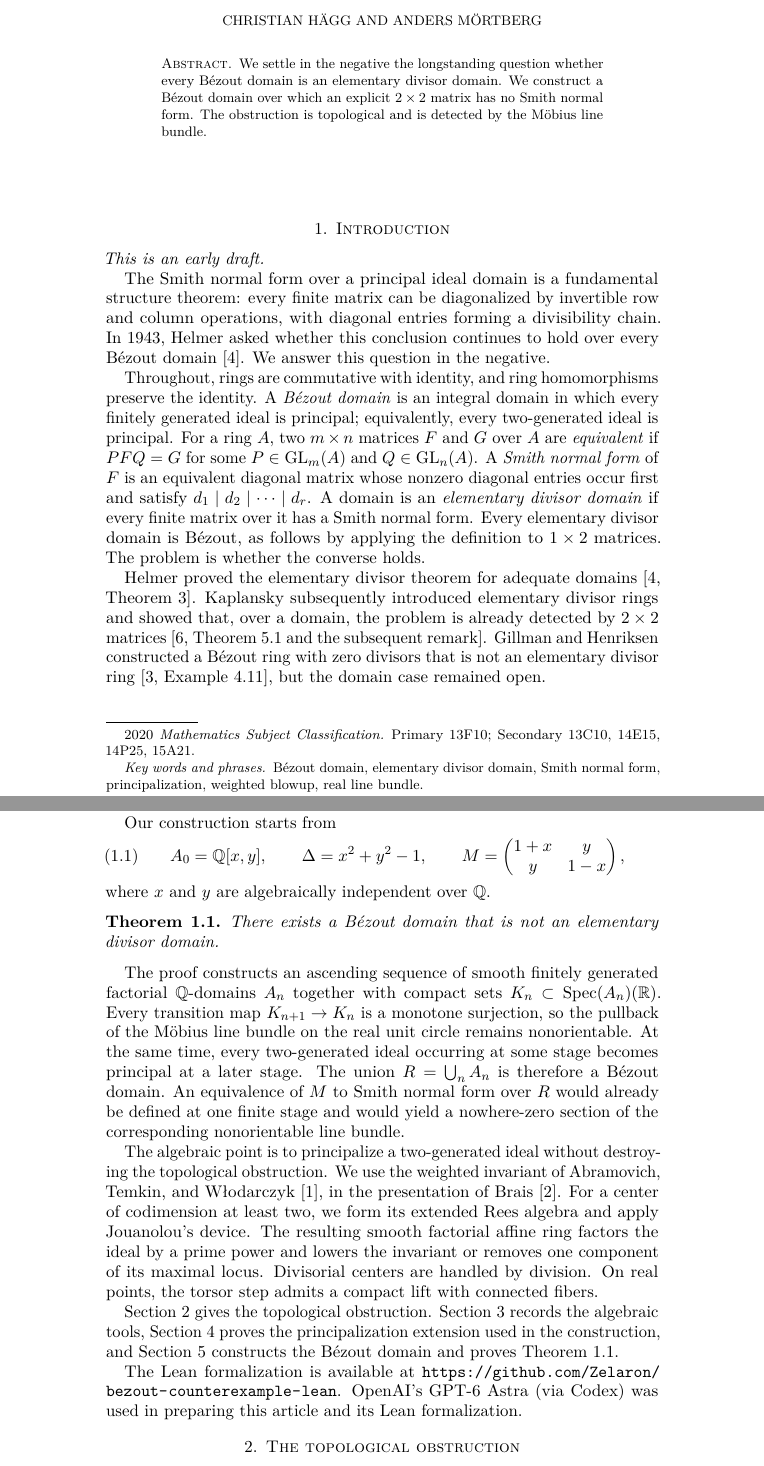
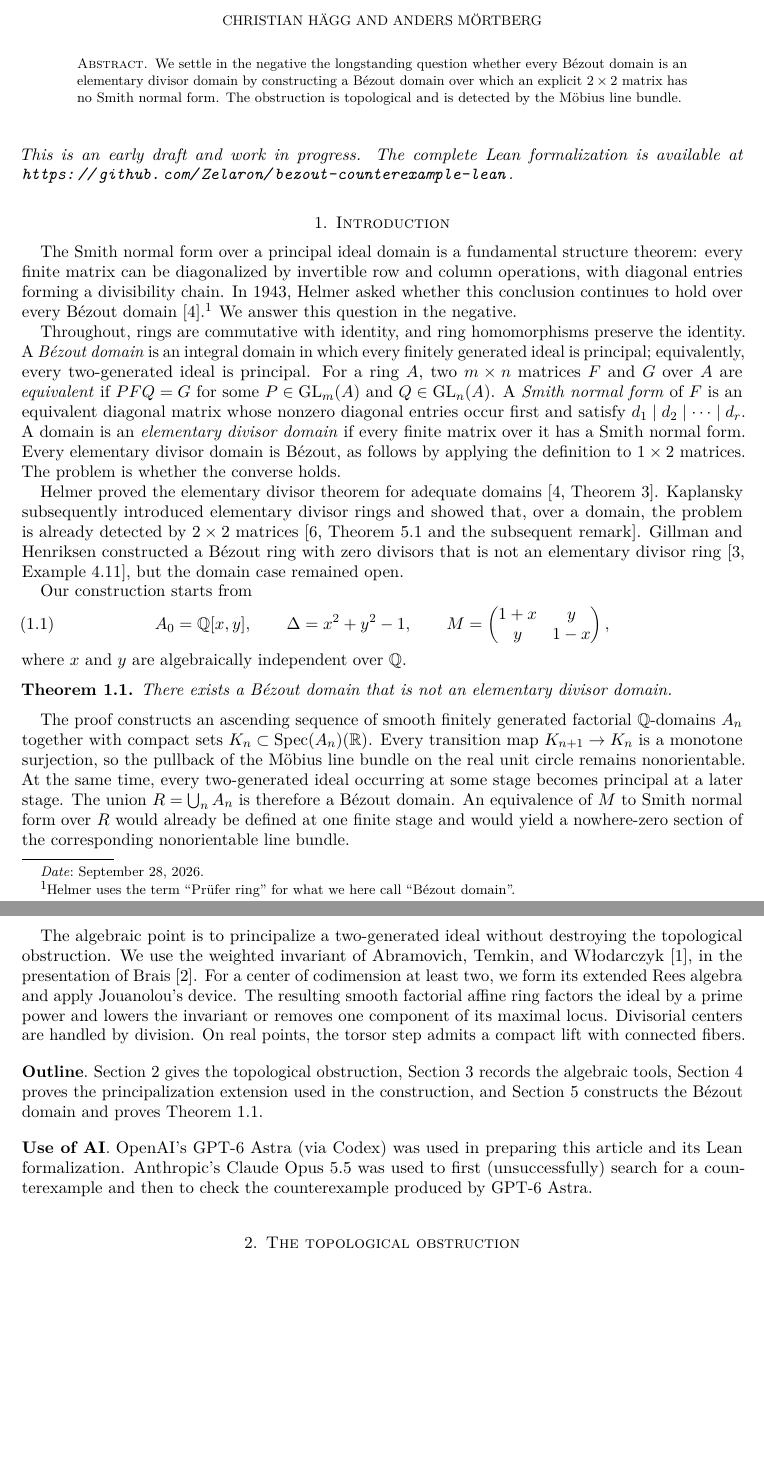
Before and after one commit to Zelaron/bezout-counterexample-lean, a LaTeX problem sheet (bezout-counterexample.tex): two parts of pages 1 and 2 of 18 before the commit and two parts of pages 1 and 2 of 14 after it, joined at a grey line, cut so that both start at the same text, the shorter picture padded with empty space. Compiled offline with pdfLaTeX.

Commit message:
some minor changes to write-up

```diff
--- a/bezout-counterexample.tex
+++ b/bezout-counterexample.tex
@@ -1,6 +1,7 @@
 \documentclass[11pt]{amsart}
 
 \usepackage[T1]{fontenc}
+\usepackage{fullpage}
 \usepackage[utf8]{inputenc}
 \usepackage{lmodern}
 \usepackage{microtype}
@@ -10,7 +11,7 @@
 \hypersetup{
   pdftitle={A B\'ezout domain that is not an elementary divisor domain},
   pdfauthor={Christian H\"agg and Anders M\"ortberg},
-  pdfsubject={B\'ezout domains, elementary divisor domains, principalization, and Smith normal form}
+  pdfsubject={B\'ezout domains, elementary divisor domains, and Smith normal form}
 }
 \setlength{\emergencystretch}{2em}
 \numberwithin{equation}{section}
@@ -50,23 +51,31 @@
 \author[Anders M\"ortberg]{Anders M\"ortberg}
 \address{Department of Mathematics, Stockholm University}
 \email{anders.mortberg@math.su.se}
-\date{}
-\subjclass[2020]{Primary 13F10; Secondary 13C10, 14E15, 14P25, 15A21}
-\keywords{B\'ezout domain, elementary divisor domain, Smith normal form, principalization, weighted blowup, real line bundle}
+\date{\today}
+%% \subjclass[2020]{Primary 13F10; Secondary 13C10, 14E15, 14P25, 15A21}
+%% \keywords{B\'ezout domain, elementary divisor domain, Smith normal form, principalization, weighted blowup, real line bundle}
 
 \begin{document}
 
 \begin{abstract}
-We settle in the negative the longstanding question whether every B\'ezout domain is an elementary divisor domain. We construct a B\'ezout domain over which an explicit $2\times2$ matrix has no Smith normal form. The obstruction is topological and is detected by the M\"obius line bundle.
+We settle in the negative the longstanding question whether every
+B\'ezout domain is an elementary divisor domain by constructing a
+B\'ezout domain over which an explicit $2\times2$ matrix has no Smith
+normal form. The obstruction is topological and is detected by the
+M\"obius line bundle.
 \end{abstract}
 
 \maketitle
 
+\noindent \emph{This is an early draft and work in progress. The
+complete Lean formalization is available at
+\url{https://github.com/Zelaron/bezout-counterexample-lean}. }
+
+\bigskip
+
 \section{Introduction}
 
-\noindent\emph{This is an early draft.}
-
-The Smith normal form over a principal ideal domain is a fundamental structure theorem: every finite matrix can be diagonalized by invertible row and column operations, with diagonal entries forming a divisibility chain. In 1943, Helmer asked whether this conclusion continues to hold over every B\'ezout domain \cite{Helmer}. We answer this question in the negative.
+The Smith normal form over a principal ideal domain is a fundamental structure theorem: every finite matrix can be diagonalized by invertible row and column operations, with diagonal entries forming a divisibility chain. In 1943, Helmer asked whether this conclusion continues to hold over every B\'ezout domain \cite{Helmer}.\footnote{Helmer uses the term ``Prüfer ring'' for what we here call ``B\'ezout domain''.}  We answer this question in the negative.
 
 Throughout, rings are commutative with identity, and ring homomorphisms preserve the identity. A \emph{B\'ezout domain} is an integral domain in which every finitely generated ideal is principal; equivalently, every two-generated ideal is principal. For a ring $A$, two $m\times n$ matrices $F$ and $G$ over $A$ are \emph{equivalent} if $PFQ=G$ for some $P\in\GL_m(A)$ and $Q\in\GL_n(A)$. A \emph{Smith normal form} of $F$ is an equivalent diagonal matrix whose nonzero diagonal entries occur first and satisfy $d_1\mid d_2\mid\cdots\mid d_r$. A domain is an \emph{elementary divisor domain} if every finite matrix over it has a Smith normal form. Every elementary divisor domain is B\'ezout, as follows by applying the definition to $1\times2$ matrices. The problem is whether the converse holds.
 
@@ -88,9 +97,18 @@ The proof constructs an ascending sequence of smooth finitely generated factoria
 
 The algebraic point is to principalize a two-generated ideal without destroying the topological obstruction. We use the weighted invariant of Abramovich, Temkin, and W{\l}odarczyk \cite{ATW}, in the presentation of Brais \cite{Brais}. For a center of codimension at least two, we form its extended Rees algebra and apply Jouanolou's device. The resulting smooth factorial affine ring factors the ideal by a prime power and lowers the invariant or removes one component of its maximal locus. Divisorial centers are handled by division. On real points, the torsor step admits a compact lift with connected fibers.
 
-Section~\ref{sec:topology} gives the topological obstruction. Section~\ref{sec:tools} records the algebraic tools, Section~\ref{sec:principalization} proves the principalization extension used in the construction, and Section~\ref{sec:construction} constructs the B\'ezout domain and proves Theorem~\ref{thm:main}.
+\bigskip
 
-The Lean formalization is available at \url{https://github.com/Zelaron/bezout-counterexample-lean}. OpenAI's GPT-6 Astra (via Codex) was used in preparing this article and its Lean formalization.
+\paragraph{\textbf{Outline}} Section~\ref{sec:topology} gives the topological obstruction, Section~\ref{sec:tools} records the algebraic tools, Section~\ref{sec:principalization} proves the principalization extension used in the construction, and Section~\ref{sec:construction} constructs the B\'ezout domain and proves Theorem~\ref{thm:main}.
+
+\bigskip
+
+\paragraph{\textbf{Use of AI}} OpenAI's GPT-6 Astra (via Codex) was used in preparing this
+article and its Lean formalization. Anthropic's Claude Opus 5.5 was
+used to first (unsuccessfully) search for a counterexample and then to
+check the counterexample produced by GPT-6 Astra.
+
+\bigskip
 
 \section{The topological obstruction}\label{sec:topology}
 
```
